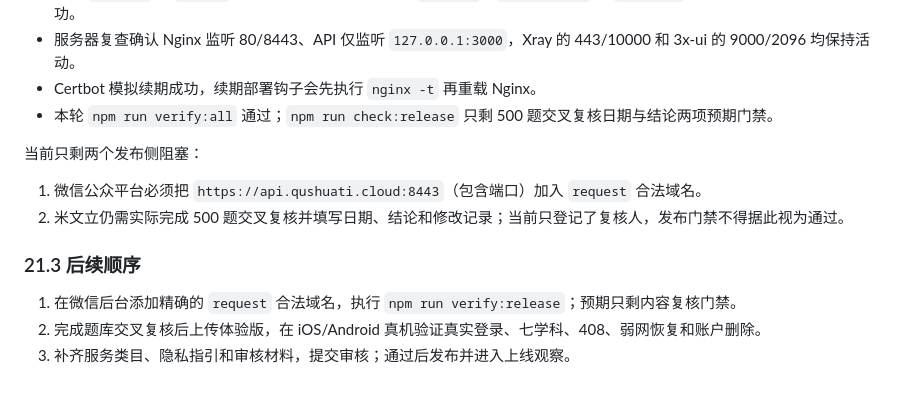
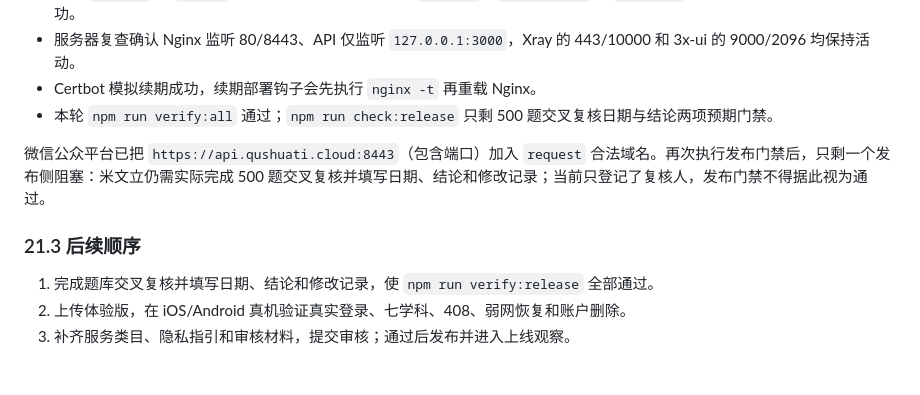
Before and after one commit to mrmi9/quzijie-study, a Markdown page: docs/PRODUCTION_DEPLOYMENT_ROADMAP.md, the part around the change. Drawn GitHub-style.

```diff
--- a/docs/PRODUCTION_DEPLOYMENT_ROADMAP.md
+++ b/docs/PRODUCTION_DEPLOYMENT_ROADMAP.md
@@ -603,13 +603,10 @@ GitHub Actions 至少执行：
 - Certbot 模拟续期成功，续期部署钩子会先执行 `nginx -t` 再重载 Nginx。
 - 本轮 `npm run verify:all` 通过；`npm run check:release` 只剩 500 题交叉复核日期与结论两项预期门禁。
 
-当前只剩两个发布侧阻塞：
-
-1. 微信公众平台必须把 `https://api.qushuati.cloud:8443`（包含端口）加入 `request` 合法域名。
-2. 米文立仍需实际完成 500 题交叉复核并填写日期、结论和修改记录；当前只登记了复核人，发布门禁不得据此视为通过。
+微信公众平台已把 `https://api.qushuati.cloud:8443`（包含端口）加入 `request` 合法域名。再次执行发布门禁后，只剩一个发布侧阻塞：米文立仍需实际完成 500 题交叉复核并填写日期、结论和修改记录；当前只登记了复核人，发布门禁不得据此视为通过。
 
 ### 21.3 后续顺序
 
-1. 在微信后台添加精确的 `request` 合法域名，执行 `npm run verify:release`；预期只剩内容复核门禁。
-2. 完成题库交叉复核后上传体验版，在 iOS/Android 真机验证真实登录、七学科、408、弱网恢复和账户删除。
+1. 完成题库交叉复核并填写日期、结论和修改记录，使 `npm run verify:release` 全部通过。
+2. 上传体验版，在 iOS/Android 真机验证真实登录、七学科、408、弱网恢复和账户删除。
 3. 补齐服务类目、隐私指引和审核材料，提交审核；通过后发布并进入上线观察。
```
Also changed, not shown: docs/MANUAL_TEST_CHECKLIST.md (+2 -2 lines), docs/RELEASE_CHECKLIST.md (+1 -1 lines).
